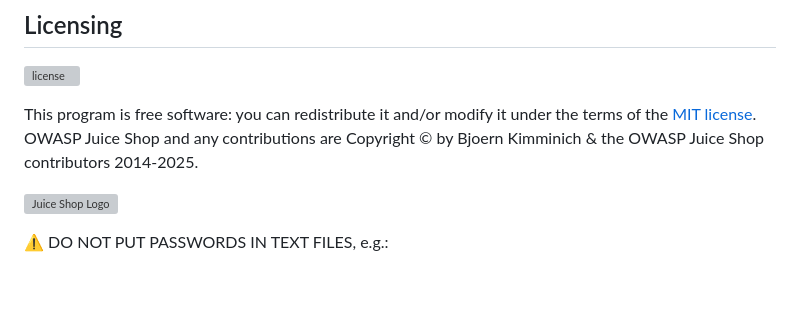
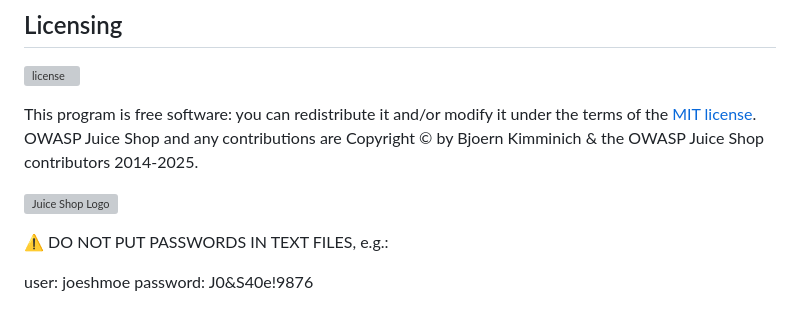
Before and after one commit to julieabyrne-devsecops/updated-juice, a Markdown page: README.md, the part around the change. Rendered like a GitHub page; blank space fills up the shorter version; grey boxes are pictures that could not be loaded.

```diff
--- a/README.md
+++ b/README.md
@@ -252,3 +252,6 @@ OWASP Juice Shop and any contributions are Copyright © by Bjoern Kimminich & th
 
 
 :warning: DO NOT PUT PASSWORDS IN TEXT FILES, e.g.:
+
+user: joeshmoe
+password: J0&S40e!9876
```
